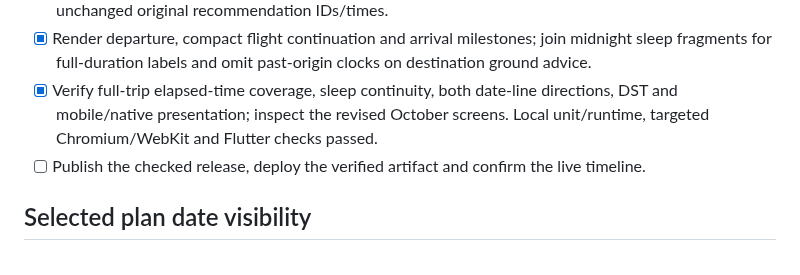
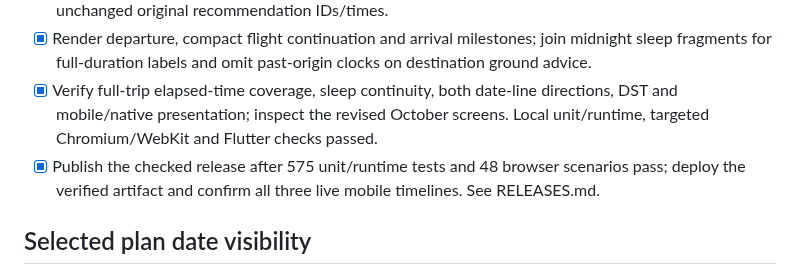
Before and after one commit to maniksurtani/rephase, a Markdown page: TODO.md, the part around the change. Rendered like a GitHub page.

```diff
--- a/TODO.md
+++ b/TODO.md
@@ -8,7 +8,7 @@ Updated 2026-10-25. Active work is kept here; the previous complete checklist is
 - [x] Partition the journey into adjacent UTC display windows with explicit airport-clock changes and unchanged original recommendation IDs/times.
 - [x] Render departure, compact flight continuation and arrival milestones; join midnight sleep fragments for full-duration labels and omit past-origin clocks on destination ground advice.
 - [x] Verify full-trip elapsed-time coverage, sleep continuity, both date-line directions, DST and mobile/native presentation; inspect the revised October screens. Local unit/runtime, targeted Chromium/WebKit and Flutter checks passed.
-- [ ] Publish the checked release, deploy the verified artifact and confirm the live timeline.
+- [x] Publish the checked release after 575 unit/runtime tests and 48 browser scenarios pass; deploy the verified artifact and confirm all three live mobile timelines. See RELEASES.md.
 
 ## Selected plan date visibility
 
```
Also changed, not shown: README.md (+1 -1 lines), RELEASES.md (+14 -0 lines).
